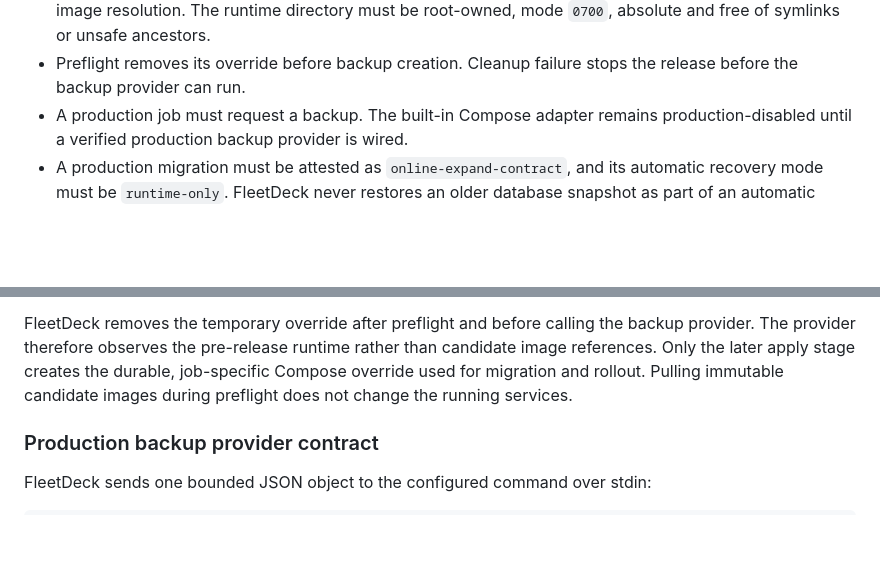
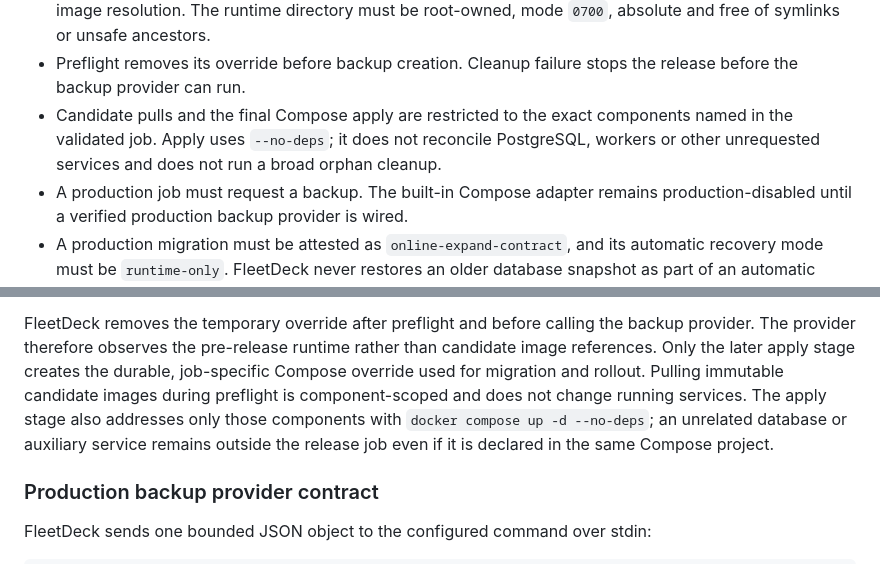
Before and after one commit to Artaeon/fleetdeck, a Markdown page: docs/RELEASE_JOBS.md, 2 parts joined by grey strips. Drawn GitHub-style; blank space fills up the shorter version.

Commit message:
docs(releases): define component-scoped rollout

```diff
--- a/docs/RELEASE_JOBS.md
+++ b/docs/RELEASE_JOBS.md
@@ -22,6 +22,10 @@ already made its rollout decision. It is not a general remote-shell API.
   root-owned, mode `0700`, absolute and free of symlinks or unsafe ancestors.
 - Preflight removes its override before backup creation. Cleanup failure stops
   the release before the backup provider can run.
+- Candidate pulls and the final Compose apply are restricted to the exact
+  components named in the validated job. Apply uses `--no-deps`; it does not
+  reconcile PostgreSQL, workers or other unrequested services and does not run
+  a broad orphan cleanup.
 - A production job must request a backup. The built-in Compose adapter remains
   production-disabled until a verified production backup provider is wired.
 - A production migration must be attested as `online-expand-contract`, and its
@@ -110,8 +114,11 @@ FleetDeck removes the temporary override after preflight and before calling the
 backup provider. The provider therefore observes the pre-release runtime rather
 than candidate image references. Only the later apply stage creates the
 durable, job-specific Compose override used for migration and rollout. Pulling
-immutable candidate images during preflight does not change the running
-services.
+immutable candidate images during preflight is component-scoped and does not
+change running services. The apply stage also addresses only those components
+with `docker compose up -d --no-deps`; an unrelated database or auxiliary
+service remains outside the release job even if it is declared in the same
+Compose project.
 
 ### Production backup provider contract
 
```
